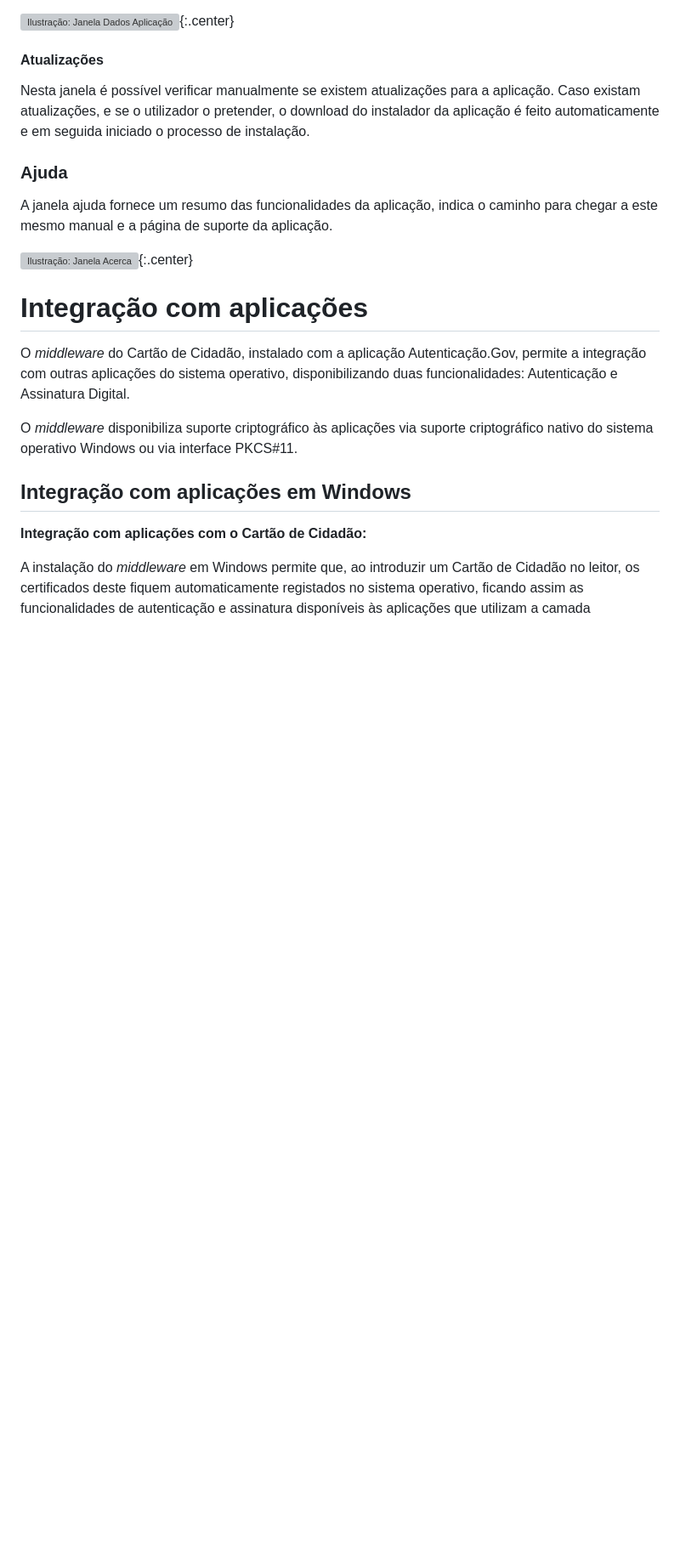
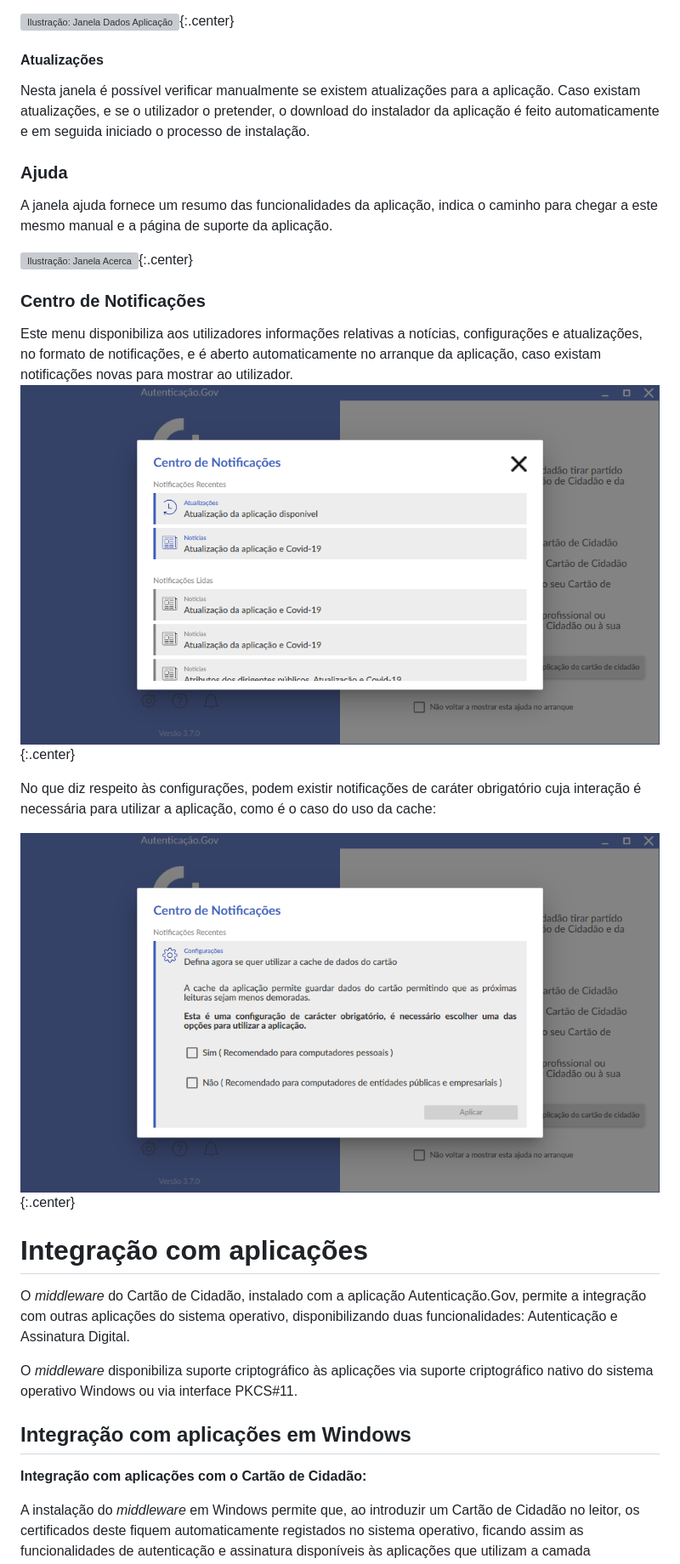
Before and after one commit to amagovpt/docs.autenticacao.gov, a Markdown page: user_manual.md, the part around the change. Shown: that part at 85% size. Drawn GitHub-style; pictures changed too: Pictures/Autenticacao.Gov_centro_notificacoes.png (added), Pictures/Autenticacao.Gov_centro_notificacoes_cache.png (added); blank space fills up the shorter version; grey boxes are pictures that could not be loaded.

Commit message:
Add notification center to the user manual

```diff
--- a/user_manual.md
+++ b/user_manual.md
@@ -990,6 +990,16 @@ A janela ajuda fornece um resumo das funcionalidades da aplicação, indica o ca
 
 ![Ilustração: Janela Acerca](Pictures/Autenticacao.Gov_acerca.png "Janela Acerca"){:.center}
 
+### Centro de Notificações
+
+Este menu disponibiliza aos utilizadores informações relativas a notícias, configurações e atualizações, no formato de notificações, e é aberto automaticamente no arranque da aplicação, caso existam notificações novas para mostrar ao utilizador.
+![Ilustração: Centro de Notificações](Pictures/Autenticacao.Gov_centro_notificacoes.png "Centro de Notificações"){:.center}
+
+No que diz respeito às configurações, podem existir notificações de caráter obrigatório cuja interação é necessária para utilizar a aplicação, como é o caso do uso da cache:
+
+![Ilustração: Centro de Notificações - Cache](Pictures/Autenticacao.Gov_centro_notificacoes_cache.png "Centro de Notificações - Cache"){:.center}
+
+
 # Integração com aplicações
 
 O *middleware* do Cartão de Cidadão, instalado com a aplicação Autenticação.Gov, permite a integração com outras aplicações do sistema operativo, disponibilizando duas funcionalidades: Autenticação e Assinatura Digital.
```
